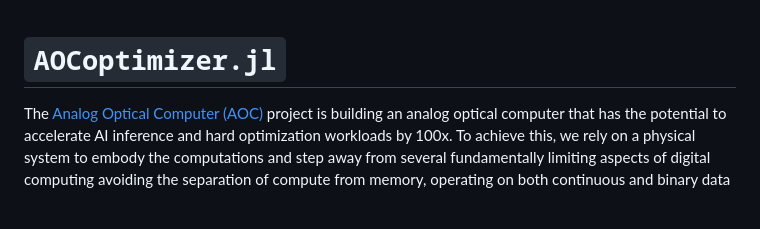
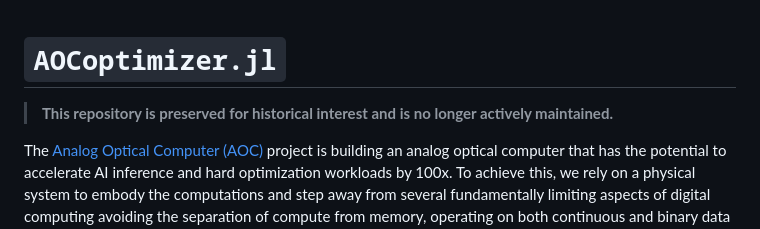
Before and after one commit to microsoft/AOCoptimizer.jl, a Markdown page: README.md, the part around the change. Drawn GitHub-style; blank space fills up the shorter version.

```diff
--- a/README.md
+++ b/README.md
@@ -1,4 +1,6 @@
 # `AOCoptimizer.jl`
+
+>**This repository is preserved for historical interest and is no longer actively maintained.**
 
 The [Analog Optical Computer (AOC)](https://www.microsoft.com/en-us/research/project/aoc/)
 project is building an analog optical computer that
```
